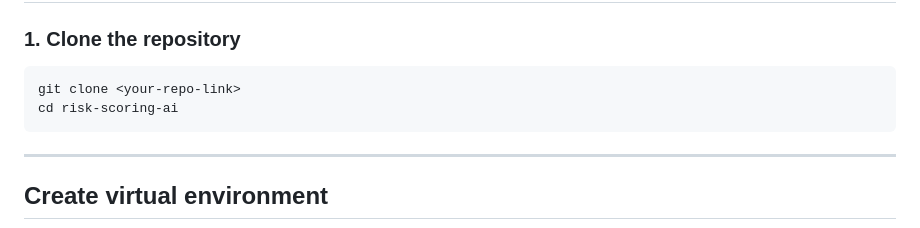
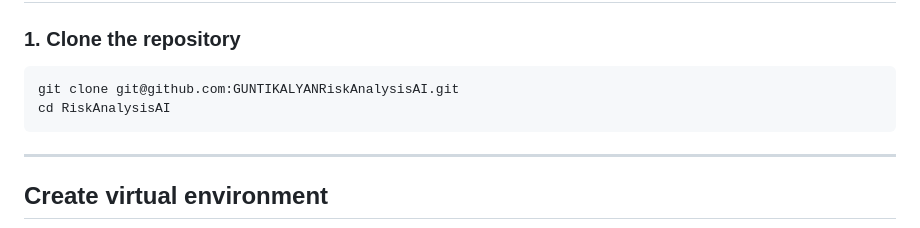
Before and after one commit to GUNTIKALYAN/RiskAnalysisAI, a Markdown page: README.md, the part around the change. Rendered like a GitHub page.

Commit message:
fix: fixed the clone path

````diff
--- a/README.md
+++ b/README.md
@@ -30,8 +30,8 @@ Tech stack:
 ### 1. Clone the repository
 
 ```bash
-git clone <your-repo-link>
-cd risk-scoring-ai
+git clone git@github.com:GUNTIKALYANRiskAnalysisAI.git
+cd RiskAnalysisAI
 ```
 
 ---
````
